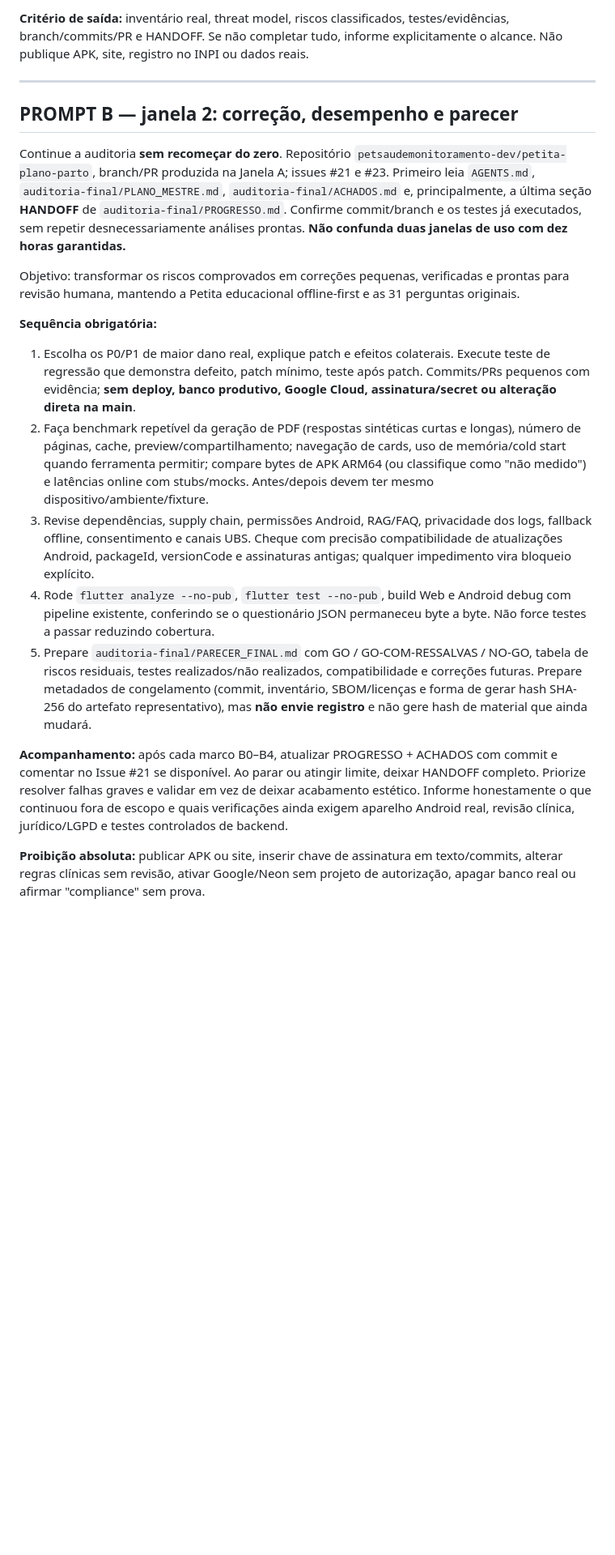
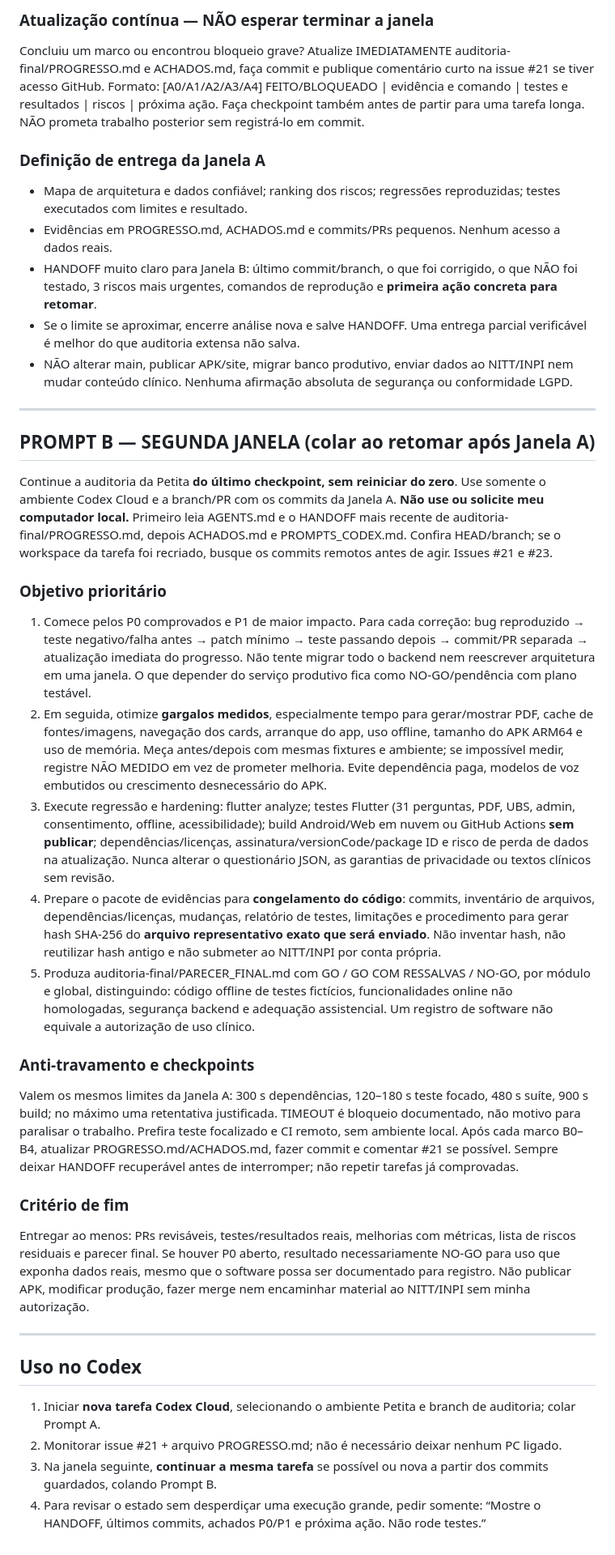
Before and after one commit to petsaudemonitoramento-dev/petita-plano-parto, a Markdown page: auditoria-final/PROMPTS_CODEX.md, the part around one of its changes. Shown at 81% size. GitHub-like rendering; blank space fills up the shorter version.

Commit message:
docs(codex): prompts v2 cloud-only com timeouts, riscos prioritarios e handoff

```diff
--- a/auditoria-final/PROMPTS_CODEX.md
+++ b/auditoria-final/PROMPTS_CODEX.md
@@ -25,21 +31,38 @@ Atue como **auditor de segurança de software de saúde, engenheiro Flutter sên
 
-**Critério de saída:** inventário real, threat model, riscos classificados, testes/evidências, branch/commits/PR e HANDOFF. Se não completar tudo, informe explicitamente o alcance. Não publique APK, site, registro no INPI ou dados reais.
+### Atualização contínua — NÃO esperar terminar a janela
+Concluiu um marco ou encontrou bloqueio grave? Atualize IMEDIATAMENTE auditoria-final/PROGRESSO.md e ACHADOS.md, faça commit e publique comentário curto na issue #21 se tiver acesso GitHub. Formato: [A0/A1/A2/A3/A4] FEITO/BLOQUEADO | evidência e comando | testes e resultados | riscos | próxima ação. Faça checkpoint também antes de partir para uma tarefa longa. NÃO prometa trabalho posterior sem registrá-lo em commit.
+
+### Definição de entrega da Janela A
+- Mapa de arquitetura e dados confiável; ranking dos riscos; regressões reproduzidas; testes executados com limites e resultado.
+- Evidências em PROGRESSO.md, ACHADOS.md e commits/PRs pequenos. Nenhum acesso a dados reais.
+- HANDOFF muito claro para Janela B: último commit/branch, o que foi corrigido, o que NÃO foi testado, 3 riscos mais urgentes, comandos de reprodução e **primeira ação concreta para retomar**.
+- Se o limite se aproximar, encerre análise nova e salve HANDOFF. Uma entrega parcial verificável é melhor do que auditoria extensa não salva.
+- NÃO alterar main, publicar APK/site, migrar banco produtivo, enviar dados ao NITT/INPI nem mudar conteúdo clínico. Nenhuma afirmação absoluta de segurança ou conformidade LGPD.
 
 ---
 
-## PROMPT B — janela 2: correção, desempenho e parecer
+## PROMPT B — SEGUNDA JANELA (colar ao retomar após Janela A)
 
-Continue a auditoria **sem recomeçar do zero**. Repositório `petsaudemonitoramento-dev/petita-plano-parto`, branch/PR produzida na Janela A; issues #21 e #23. Primeiro leia `AGENTS.md`, `auditoria-final/PLANO_MESTRE.md`, `auditoria-final/ACHADOS.md` e, principalmente, a última seção **HANDOFF** de `auditoria-final/PROGRESSO.md`. Confirme commit/branch e os testes já executados, sem repetir desnecessariamente análises prontas. **Não confunda duas janelas de uso com dez horas garantidas.**
+Continue a auditoria da Petita **do último checkpoint, sem reiniciar do zero**. Use somente o ambiente Codex Cloud e a branch/PR com os commits da Janela A. **Não use ou solicite meu computador local.** Primeiro leia AGENTS.md e o HANDOFF mais recente de auditoria-final/PROGRESSO.md, depois ACHADOS.md e PROMPTS_CODEX.md. Confira HEAD/branch; se o workspace da tarefa foi recriado, busque os commits remotos antes de agir. Issues #21 e #23.
 
-Objetivo: transformar os riscos comprovados em correções pequenas, verificadas e prontas para revisão humana, mantendo a Petita educacional offline-first e as 31 perguntas originais.
+### Objetivo prioritário
+1. Comece pelos P0 comprovados e P1 de maior impacto. Para cada correção: bug reproduzido → teste negativo/falha antes → patch mínimo → teste passando depois → commit/PR separada → atualização imediata do progresso. Não tente migrar todo o backend nem reescrever arquitetura em uma janela. O que depender do serviço produtivo fica como NO-GO/pendência com plano testável.
+2. Em seguida, otimize **gargalos medidos**, especialmente tempo para gerar/mostrar PDF, cache de fontes/imagens, navegação dos cards, arranque do app, uso offline, tamanho do APK ARM64 e uso de memória. Meça antes/depois com mesmas fixtures e ambiente; se impossível medir, registre NÃO MEDIDO em vez de prometer melhoria. Evite dependência paga, modelos de voz embutidos ou crescimento desnecessário do APK.
+3. Execute regressão e hardening: flutter analyze; testes Flutter (31 perguntas, PDF, UBS, admin, consentimento, offline, acessibilidade); build Android/Web em nuvem ou GitHub Actions **sem publicar**; dependências/licenças, assinatura/versionCode/package ID e risco de perda de dados na atualização. Nunca alterar o questionário JSON, as garantias de privacidade ou textos clínicos sem revisão.
+4. Prepare o pacote de evidências para **congelamento do código**: commits, inventário de arquivos, dependências/licenças, mudanças, relatório de testes, limitações e procedimento para gerar hash SHA-256 do **arquivo representativo exato que será enviado**. Não inventar hash, não reutilizar hash antigo e não submeter ao NITT/INPI por conta própria.
+5. Produza auditoria-final/PARECER_FINAL.md com GO / GO COM RESSALVAS / NO-GO, por módulo e global, distinguindo: código offline de testes fictícios, funcionalidades online não homologadas, segurança backend e adequação assistencial. Um registro de software não equivale a autorização de uso clínico.
 
-**Sequência obrigatória:**
-1. Escolha os P0/P1 de maior dano real, explique patch e efeitos colaterais. Execute teste de regressão que demonstra defeito, patch mínimo, teste após patch. Commits/PRs pequenos com evidência; **sem deploy, banco produtivo, Google Cloud, assinatura/secret ou alteração direta na main**.
-2. Faça benchmark repetível da geração de PDF (respostas sintéticas curtas e longas), número de páginas, cache, preview/compartilhamento; navegação de cards, uso de memória/cold start quando ferramenta permitir; compare bytes de APK ARM64 (ou classifique como "não medido") e latências online com stubs/mocks. Antes/depois devem ter mesmo dispositivo/ambiente/fixture.
-3. Revise dependências, supply chain, permissões Android, RAG/FAQ, privacidade dos logs, fallback offline, consentimento e canais UBS. Cheque com precisão compatibilidade de atualizações Android, packageId, versionCode e assinaturas antigas; qualquer impedimento vira bloqueio explícito.
-4. Rode `flutter analyze --no-pub`, `flutter test --no-pub`, build Web e Android debug com pipeline existente, conferindo se o questionário JSON permaneceu byte a byte. Não force testes a passar reduzindo cobertura.
-5. Prepare `auditoria-final/PARECER_FINAL.md` com GO / GO-COM-RESSALVAS / NO-GO, tabela de riscos residuais, testes realizados/não realizados, compatibilidade e correções futuras. Prepare metadados de congelamento (commit, inventário, SBOM/licenças e forma de gerar hash SHA-256 do artefato representativo), mas **não envie registro** e não gere hash de material que ainda mudará.
+### Anti-travamento e checkpoints
+Valem os mesmos limites da Janela A: 300 s dependências, 120–180 s teste focado, 480 s suíte, 900 s build; no máximo uma retentativa justificada. TIMEOUT é bloqueio documentado, não motivo para paralisar o trabalho. Prefira teste focalizado e CI remoto, sem ambiente local. Após cada marco B0–B4, atualizar PROGRESSO.md/ACHADOS.md, fazer commit e comentar #21 se possível. Sempre deixar HANDOFF recuperável antes de interromper; não repetir tarefas já comprovadas.
 
-**Acompanhamento:** após cada marco B0–B4, atualizar PROGRESSO + ACHADOS com commit e comentar no Issue #21 se disponível. Ao parar ou atingir limite, deixar HANDOFF completo. Priorize resolver falhas graves e validar em vez de deixar acabamento estético. Informe honestamente o que continuou fora de escopo e quais verificações ainda exigem aparelho Android real, revisão clínica, jurídico/LGPD e testes controlados de backend.
+### Critério de fim
+Entregar ao menos: PRs revisáveis, testes/resultados reais, melhorias com métricas, lista de riscos residuais e parecer final. Se houver P0 aberto, resultado necessariamente NO-GO para uso que exponha dados reais, mesmo que o software possa ser documentado para registro. Não publicar APK, modificar produção, fazer merge nem encaminhar material ao NITT/INPI sem minha autorização.
 
-**Proibição absoluta:** publicar APK ou site, inserir chave de assinatura em texto/commits, alterar regras clínicas sem revisão, ativar Google/Neon sem projeto de autorização, apagar banco real ou afirmar "compliance" sem prova.
+---
+
+## Uso no Codex
+
+1. Iniciar **nova tarefa Codex Cloud**, selecionando o ambiente Petita e branch de auditoria; colar Prompt A.
+2. Monitorar issue #21 + arquivo PROGRESSO.md; não é necessário deixar nenhum PC ligado.
+3. Na janela seguinte, **continuar a mesma tarefa** se possível ou nova a partir dos commits guardados, colando Prompt B.
+4. Para revisar o estado sem desperdiçar uma execução grande, pedir somente: “Mostre o HANDOFF, últimos commits, achados P0/P1 e próxima ação. Não rode testes.”
```
Also changed, not shown: other parts of auditoria-final/PROMPTS_CODEX.md (+21 -15 lines).
